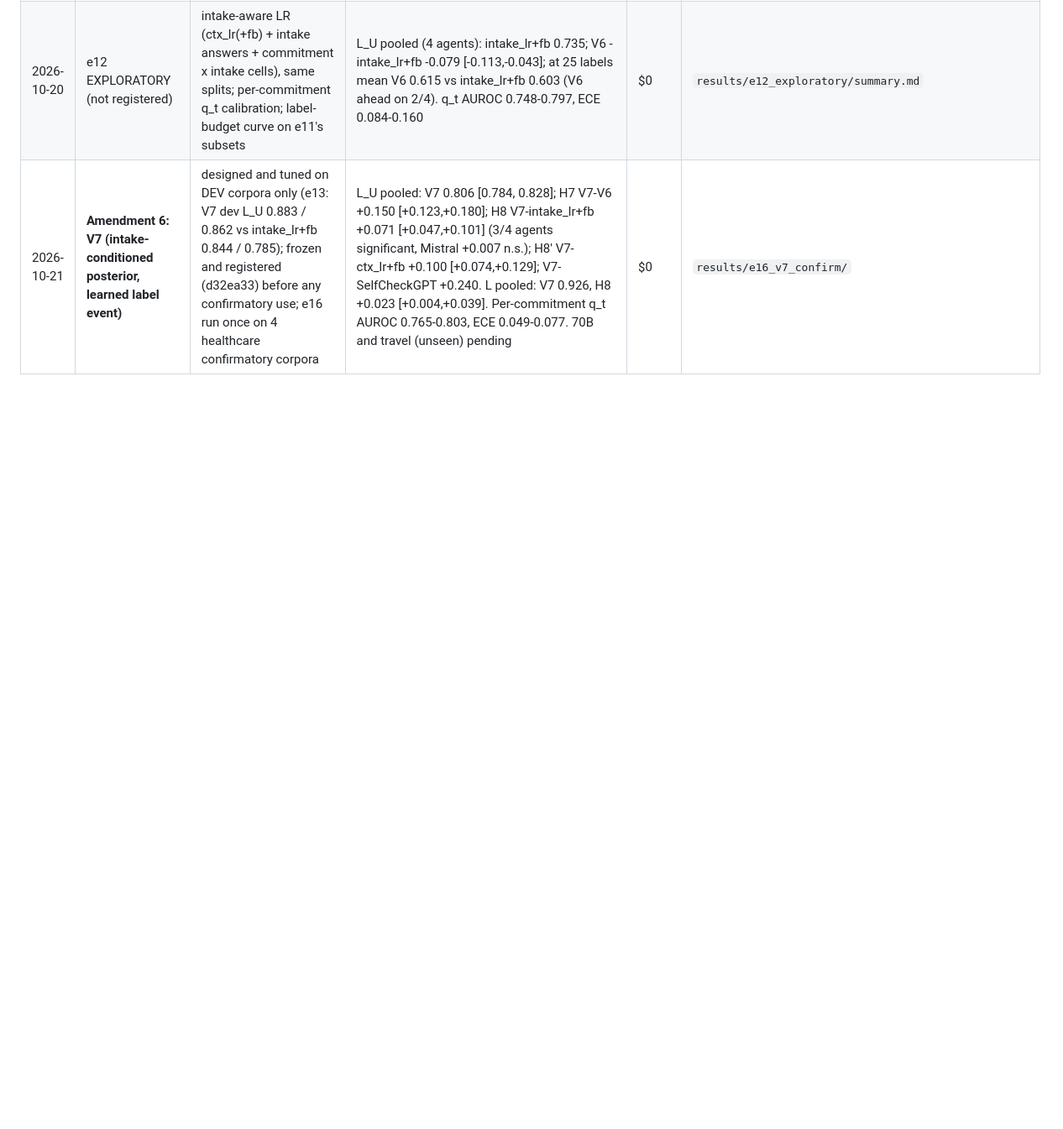
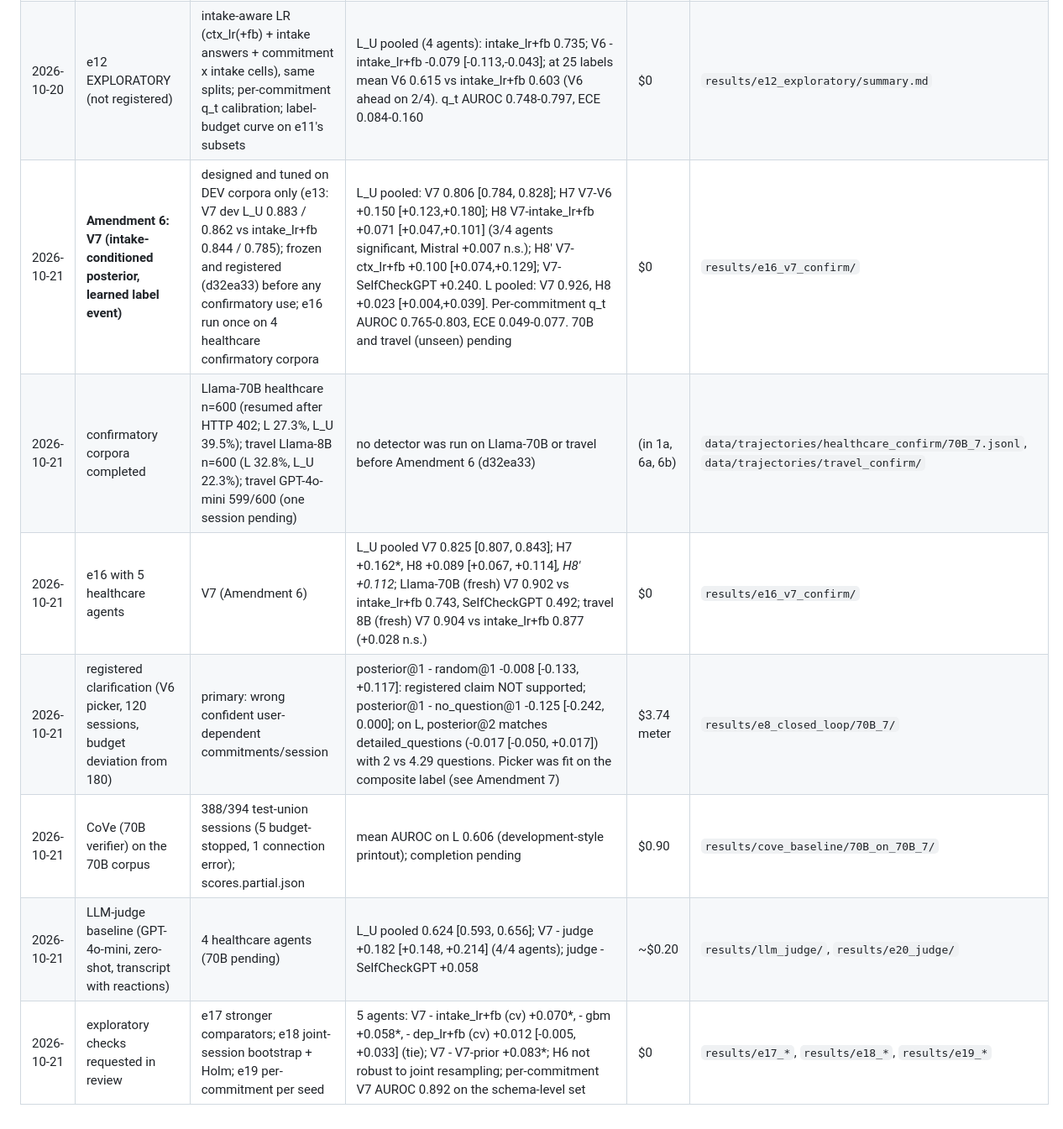
Before and after one commit to Jihan-5/Probabalistic-Game-Environmets-, a Markdown page: results/RESULTS.md, the part around the change. Shown at 84% size. Drawn GitHub-style; blank space fills up the shorter version.

Commit message:
Ledger rows for the completed corpora, V7, clarification, CoVe, judge; e12 with 5 agents
Co-Authored-By: Claude Opus 5.5 <noreply@anthropic.com>
Claude-Session: https://claude.ai/code/session_01GQshGcYMLoyg7tLj2GQ5jj

```diff
--- a/results/RESULTS.md
+++ b/results/RESULTS.md
@@ -104,3 +104,9 @@ Same protocol as e2 (hash split by task_id, seeds 42/123/456, train 0.7, fit on
 | 2026-10-20 | correction: spend log | `logs/paid/spend.tsv` line `3 9.0` is step 3's cap charged for a run that crashed (FileNotFoundError) before any API call; actual spend $0 | the launcher's budget check over-counts by $9.00 until the line is removed | $0 | `logs/paid/spend.tsv` |
 | 2026-10-20 | e12 EXPLORATORY (not registered) | intake-aware LR (ctx_lr(+fb) + intake answers + commitment x intake cells), same splits; per-commitment q_t calibration; label-budget curve on e11's subsets | L_U pooled (4 agents): intake_lr+fb 0.735; V6 - intake_lr+fb -0.079 [-0.113,-0.043]; at 25 labels mean V6 0.615 vs intake_lr+fb 0.603 (V6 ahead on 2/4). q_t AUROC 0.748-0.797, ECE 0.084-0.160 | $0 | `results/e12_exploratory/summary.md` |
 | 2026-10-21 | **Amendment 6: V7 (intake-conditioned posterior, learned label event)** | designed and tuned on DEV corpora only (e13: V7 dev L_U 0.883 / 0.862 vs intake_lr+fb 0.844 / 0.785); frozen and registered (d32ea33) before any confirmatory use; e16 run once on 4 healthcare confirmatory corpora | L_U pooled: V7 0.806 [0.784, 0.828]; H7 V7-V6 +0.150 [+0.123,+0.180]; H8 V7-intake_lr+fb +0.071 [+0.047,+0.101] (3/4 agents significant, Mistral +0.007 n.s.); H8' V7-ctx_lr+fb +0.100 [+0.074,+0.129]; V7-SelfCheckGPT +0.240. L pooled: V7 0.926, H8 +0.023 [+0.004,+0.039]. Per-commitment q_t AUROC 0.765-0.803, ECE 0.049-0.077. 70B and travel (unseen) pending | $0 | `results/e16_v7_confirm/` |
+| 2026-10-21 | confirmatory corpora completed | Llama-70B healthcare n=600 (resumed after HTTP 402; L 27.3%, L_U 39.5%); travel Llama-8B n=600 (L 32.8%, L_U 22.3%); travel GPT-4o-mini 599/600 (one session pending) | no detector was run on Llama-70B or travel before Amendment 6 (d32ea33) | (in 1a, 6a, 6b) | `data/trajectories/healthcare_confirm/70B_7.jsonl`, `data/trajectories/travel_confirm/` |
+| 2026-10-21 | e16 with 5 healthcare agents | V7 (Amendment 6) | L_U pooled V7 0.825 [0.807, 0.843]; H7 +0.162*, H8 +0.089 [+0.067, +0.114]*, H8' +0.112*; Llama-70B (fresh) V7 0.902 vs intake_lr+fb 0.743, SelfCheckGPT 0.492; travel 8B (fresh) V7 0.904 vs intake_lr+fb 0.877 (+0.028 n.s.) | $0 | `results/e16_v7_confirm/` |
+| 2026-10-21 | registered clarification (V6 picker, 120 sessions, budget deviation from 180) | primary: wrong confident user-dependent commitments/session | posterior@1 - random@1 -0.008 [-0.133, +0.117]: registered claim NOT supported; posterior@1 - no_question@1 -0.125 [-0.242, 0.000]; on L, posterior@2 matches detailed_questions (-0.017 [-0.050, +0.017]) with 2 vs 4.29 questions. Picker was fit on the composite label (see Amendment 7) | $3.74 meter | `results/e8_closed_loop/70B_7/` |
+| 2026-10-21 | CoVe (70B verifier) on the 70B corpus | 388/394 test-union sessions (5 budget-stopped, 1 connection error); scores.partial.json | mean AUROC on L 0.606 (development-style printout); completion pending | $0.90 | `results/cove_baseline/70B_on_70B_7/` |
+| 2026-10-21 | LLM-judge baseline (GPT-4o-mini, zero-shot, transcript with reactions) | 4 healthcare agents (70B pending) | L_U pooled 0.624 [0.593, 0.656]; V7 - judge +0.182 [+0.148, +0.214] (4/4 agents); judge - SelfCheckGPT +0.058 | ~$0.20 | `results/llm_judge/`, `results/e20_judge/` |
+| 2026-10-21 | exploratory checks requested in review | e17 stronger comparators; e18 joint-session bootstrap + Holm; e19 per-commitment per seed | 5 agents: V7 - intake_lr+fb (cv) +0.070*, - gbm +0.058*, - dep_lr+fb (cv) +0.012 [-0.005, +0.033] (tie); V7 - V7-prior +0.083*; H6 not robust to joint resampling; per-commitment V7 AUROC 0.892 on the schema-level set | $0 | `results/e17_*`, `results/e18_*`, `results/e19_*` |
```
